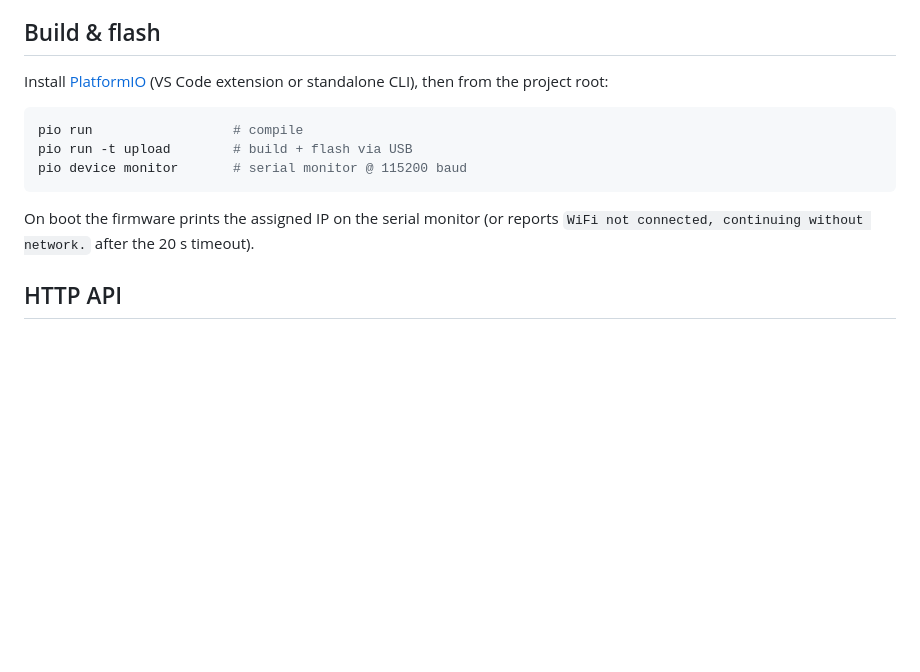
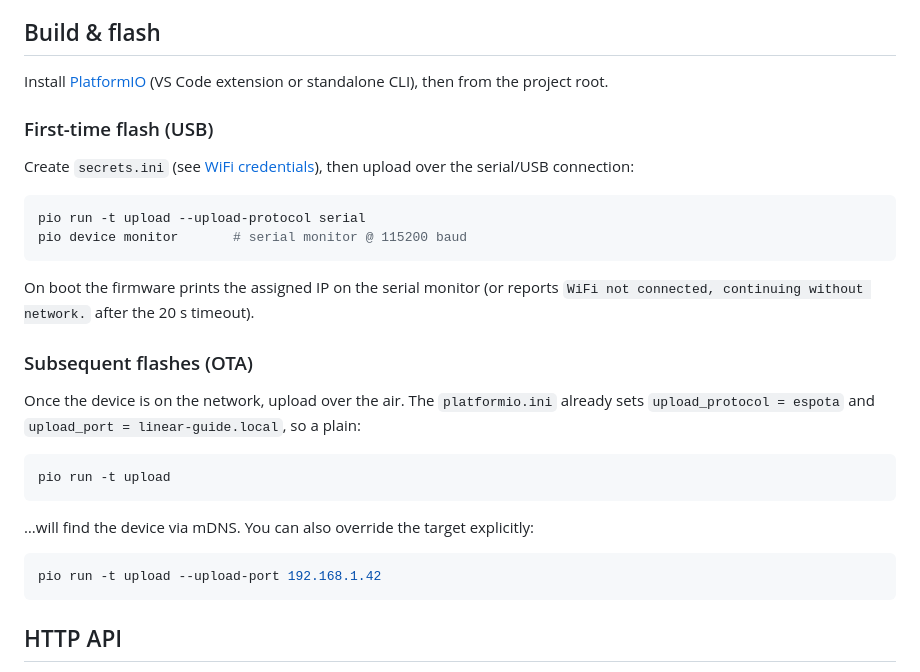
Before and after one commit to fivef/fsk40-linear-drive, a Markdown page: README.md, the part around the change. Rendered like a GitHub page; blank space fills up the shorter version.

Commit message:
Add first-time USB and OTA flash instructions to README

````diff
--- a/README.md
+++ b/README.md
@@ -105,17 +105,38 @@ wiring differs.
 ## Build & flash
 
 Install [PlatformIO](https://platformio.org/) (VS Code extension or
-standalone CLI), then from the project root:
+standalone CLI), then from the project root.
+
+### First-time flash (USB)
+
+Create `secrets.ini` (see [WiFi credentials](#wifi-credentials)), then
+upload over the serial/USB connection:
 
 ```bash
-pio run                  # compile
-pio run -t upload        # build + flash via USB
+pio run -t upload --upload-protocol serial
 pio device monitor       # serial monitor @ 115200 baud
 ```
 
 On boot the firmware prints the assigned IP on the serial monitor (or
 reports `WiFi not connected, continuing without network.` after the 20 s
 timeout).
+
+### Subsequent flashes (OTA)
+
+Once the device is on the network, upload over the air. The
+`platformio.ini` already sets `upload_protocol = espota` and
+`upload_port = linear-guide.local`, so a plain:
+
+```bash
+pio run -t upload
+```
+
+…will find the device via mDNS. You can also override the target
+explicitly:
+
+```bash
+pio run -t upload --upload-port 192.168.1.42
+```
 
 ## HTTP API
 
````
